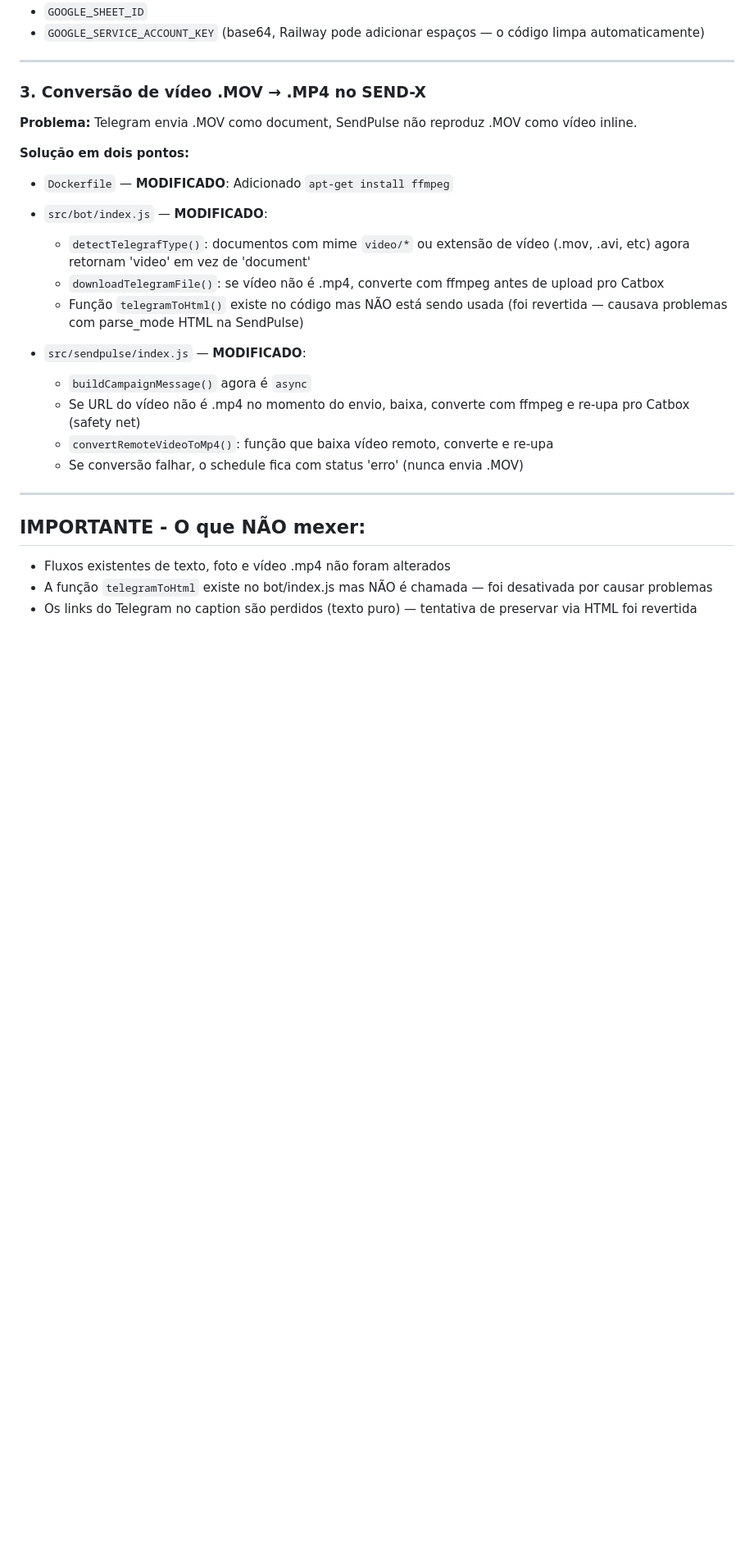
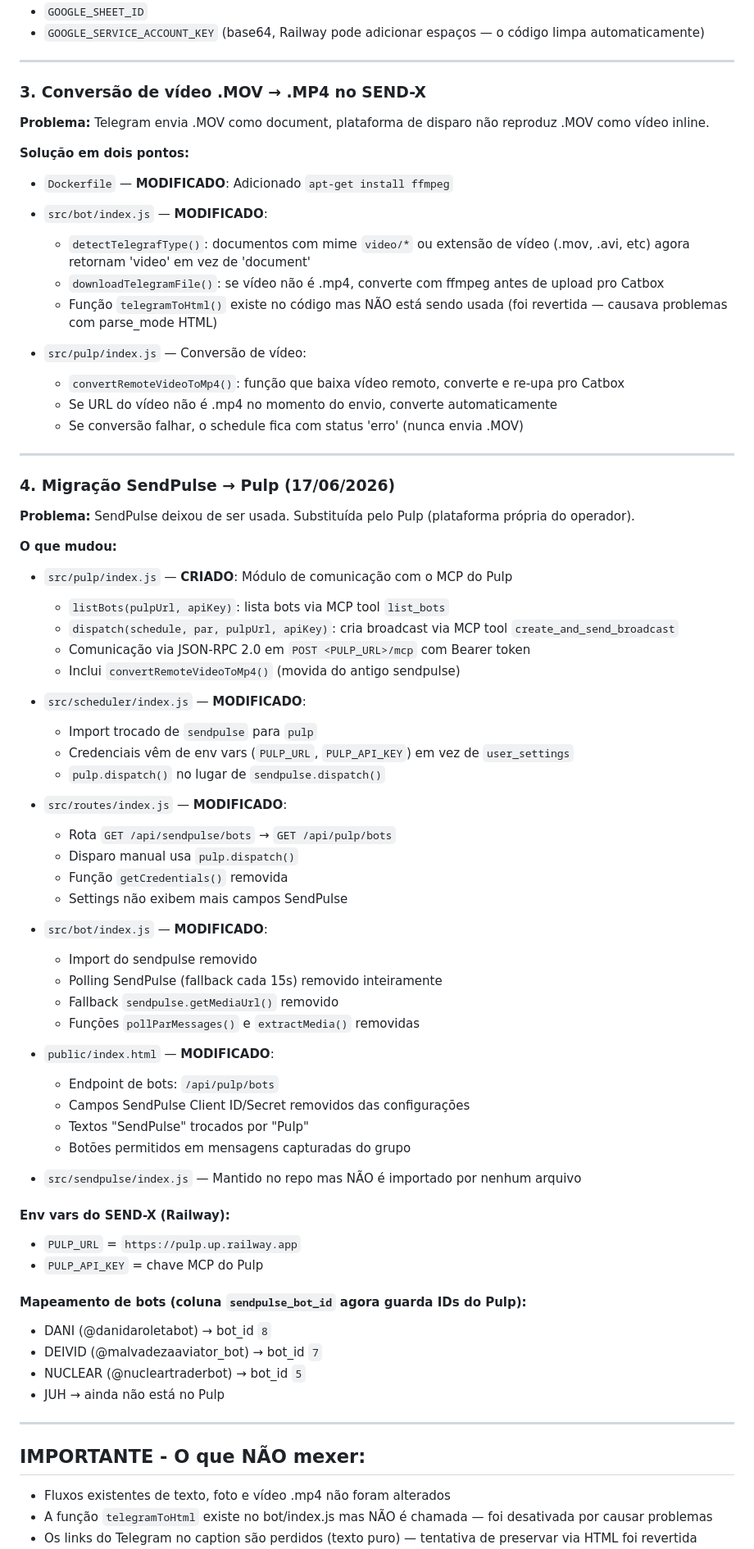
Before and after one commit to eneascruzmkt-lab/SEND-X, a Markdown page: CLAUDE.md, the part around one of its changes. Shown at 82% size. Rendered like a GitHub page; blank space fills up the shorter version.

Commit message:
docs(claude-md): documenta migracao SendPulse → Pulp e novo fluxo de disparos
Co-Authored-By: Claude Opus 4.6 (1M context) <noreply@anthropic.com>

```diff
--- a/CLAUDE.md
+++ b/CLAUDE.md
@@ -71,7 +71,7 @@
 ---
 
 ### 3. Conversão de vídeo .MOV → .MP4 no SEND-X
-**Problema:** Telegram envia .MOV como document, SendPulse não reproduz .MOV como vídeo inline.
+**Problema:** Telegram envia .MOV como document, plataforma de disparo não reproduz .MOV como vídeo inline.
 
 **Solução em dois pontos:**
 
@@ -80,13 +80,60 @@
 - `src/bot/index.js` — **MODIFICADO**:
   - `detectTelegrafType()`: documentos com mime `video/*` ou extensão de vídeo (.mov, .avi, etc) agora retornam 'video' em vez de 'document'
   - `downloadTelegramFile()`: se vídeo não é .mp4, converte com ffmpeg antes de upload pro Catbox
-  - Função `telegramToHtml()` existe no código mas NÃO está sendo usada (foi revertida — causava problemas com parse_mode HTML na SendPulse)
+  - Função `telegramToHtml()` existe no código mas NÃO está sendo usada (foi revertida — causava problemas com parse_mode HTML)
 
-- `src/sendpulse/index.js` — **MODIFICADO**:
-  - `buildCampaignMessage()` agora é `async`
-  - Se URL do vídeo não é .mp4 no momento do envio, baixa, converte com ffmpeg e re-upa pro Catbox (safety net)
-  - `convertRemoteVideoToMp4()`: função que baixa vídeo remoto, converte e re-upa
+- `src/pulp/index.js` — Conversão de vídeo:
+  - `convertRemoteVideoToMp4()`: função que baixa vídeo remoto, converte e re-upa pro Catbox
+  - Se URL do vídeo não é .mp4 no momento do envio, converte automaticamente
   - Se conversão falhar, o schedule fica com status 'erro' (nunca envia .MOV)
+
+---
+
+### 4. Migração SendPulse → Pulp (17/06/2026)
+**Problema:** SendPulse deixou de ser usada. Substituída pelo Pulp (plataforma própria do operador).
+
+**O que mudou:**
+
+- `src/pulp/index.js` — **CRIADO**: Módulo de comunicação com o MCP do Pulp
+  - `listBots(pulpUrl, apiKey)`: lista bots via MCP tool `list_bots`
+  - `dispatch(schedule, par, pulpUrl, apiKey)`: cria broadcast via MCP tool `create_and_send_broadcast`
+  - Comunicação via JSON-RPC 2.0 em `POST <PULP_URL>/mcp` com Bearer token
+  - Inclui `convertRemoteVideoToMp4()` (movida do antigo sendpulse)
+
+- `src/scheduler/index.js` — **MODIFICADO**:
+  - Import trocado de `sendpulse` para `pulp`
+  - Credenciais vêm de env vars (`PULP_URL`, `PULP_API_KEY`) em vez de `user_settings`
+  - `pulp.dispatch()` no lugar de `sendpulse.dispatch()`
+
+- `src/routes/index.js` — **MODIFICADO**:
+  - Rota `GET /api/sendpulse/bots` → `GET /api/pulp/bots`
+  - Disparo manual usa `pulp.dispatch()`
+  - Função `getCredentials()` removida
+  - Settings não exibem mais campos SendPulse
+
+- `src/bot/index.js` — **MODIFICADO**:
+  - Import do sendpulse removido
+  - Polling SendPulse (fallback cada 15s) removido inteiramente
+  - Fallback `sendpulse.getMediaUrl()` removido
+  - Funções `pollParMessages()` e `extractMedia()` removidas
+
+- `public/index.html` — **MODIFICADO**:
+  - Endpoint de bots: `/api/pulp/bots`
+  - Campos SendPulse Client ID/Secret removidos das configurações
+  - Textos "SendPulse" trocados por "Pulp"
+  - Botões permitidos em mensagens capturadas do grupo
+
+- `src/sendpulse/index.js` — Mantido no repo mas NÃO é importado por nenhum arquivo
+
+#### Env vars do SEND-X (Railway):
+- `PULP_URL` = `https://pulp.up.railway.app`
+- `PULP_API_KEY` = chave MCP do Pulp
+
+#### Mapeamento de bots (coluna `sendpulse_bot_id` agora guarda IDs do Pulp):
+- DANI (@danidaroletabot) → bot_id `8`
+- DEIVID (@malvadezaaviator_bot) → bot_id `7`
+- NUCLEAR (@nucleartraderbot) → bot_id `5`
+- JUH → ainda não está no Pulp
 
 ---
 
```
Also changed, not shown: other parts of CLAUDE.md (+7 -4 lines).
